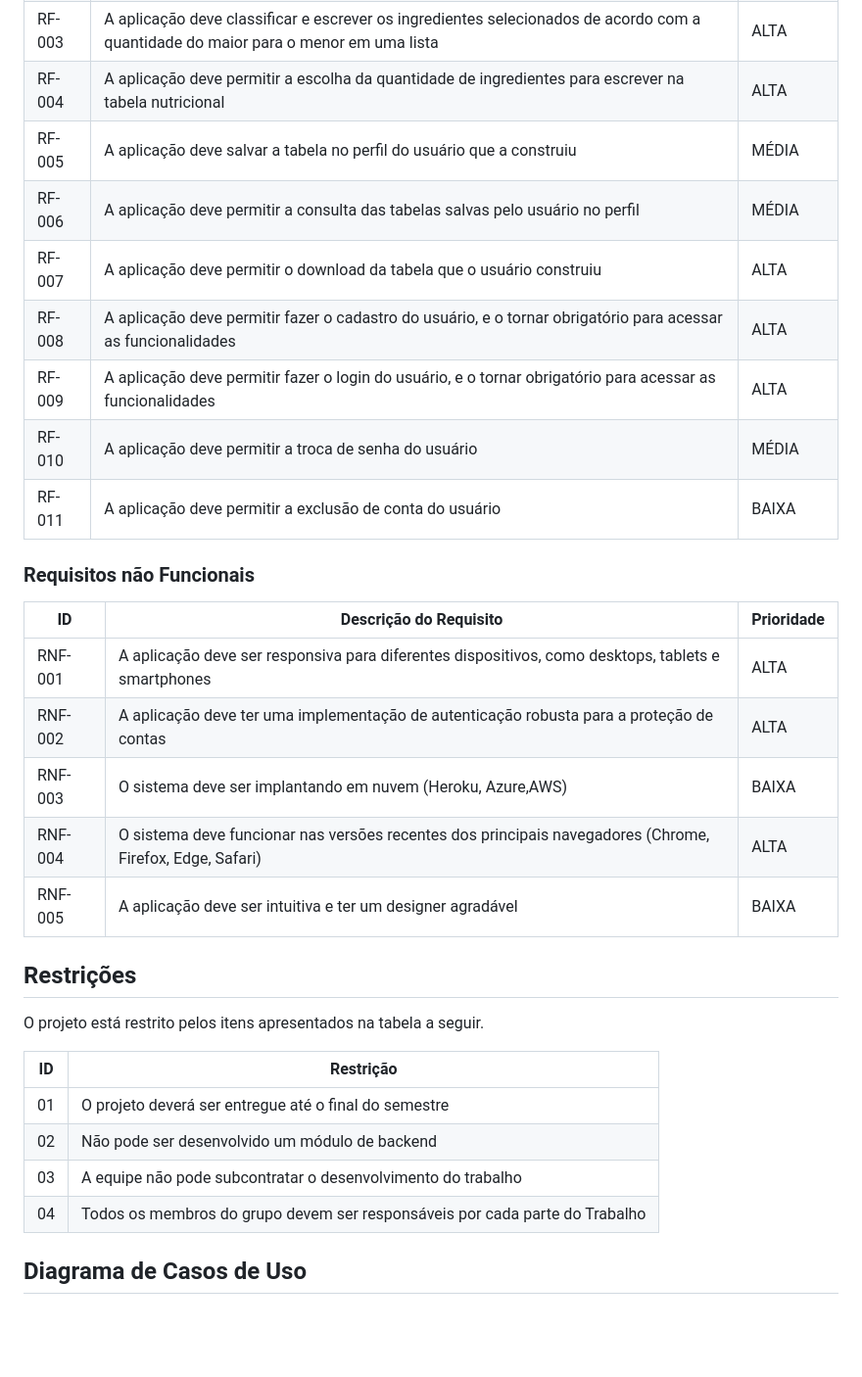
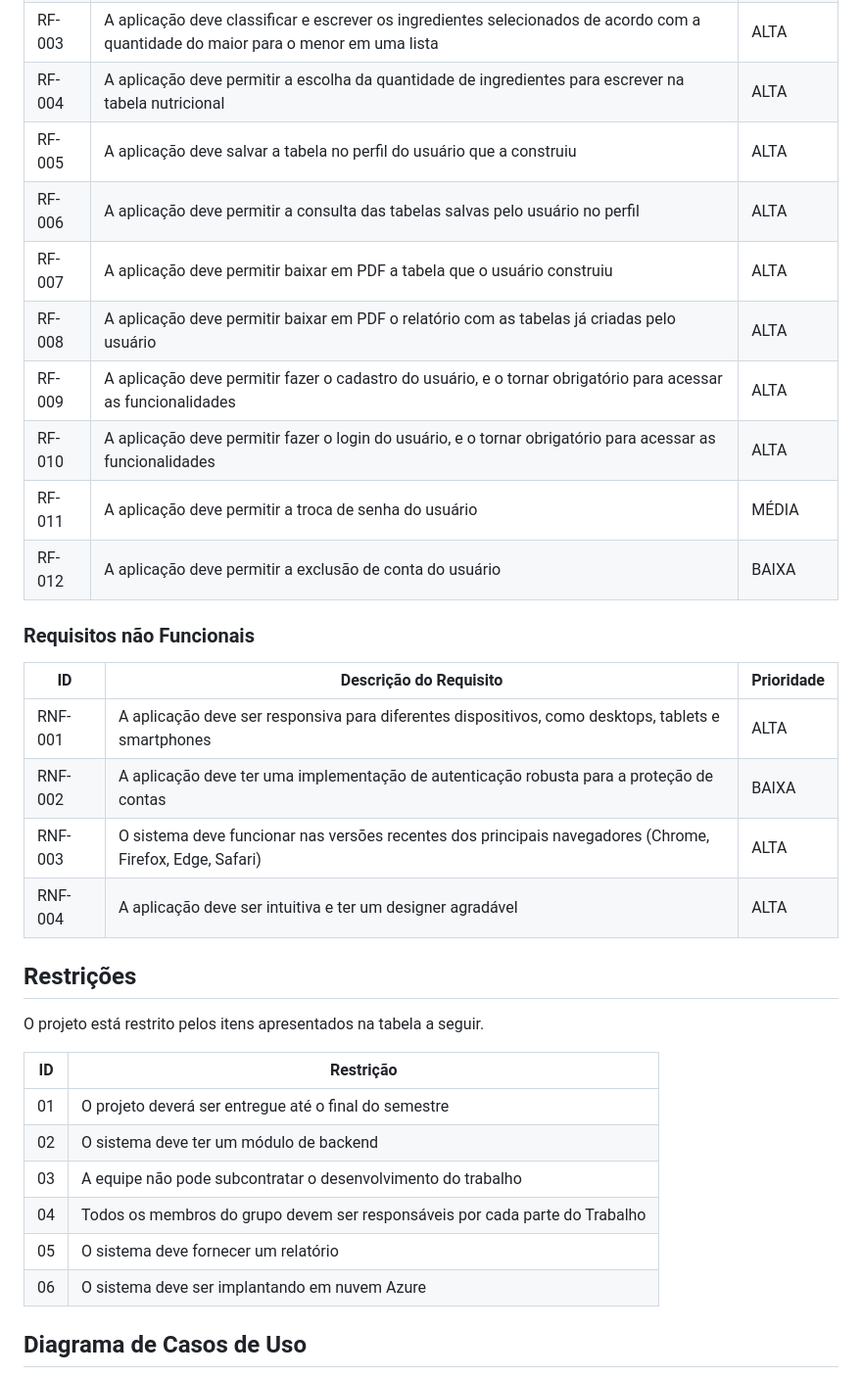
Before and after one commit to ICEI-PUC-Minas-PMV-ADS/pmv-ads-2024-1-e2-proj-int-t9-pmv-ads-2024-1-e2-proj-tabela-nutri-t9, a Markdown page: docs/02-Especificação do Projeto.md, the part around the change. Shown: that part at 98% size. Drawn GitHub-style; blank space fills up the shorter version.

Commit message:
correções do prof -requisitos e restrições

```diff
--- a/docs/02-Especificação do Projeto.md
+++ b/docs/02-Especificação do Projeto.md
@@ -66,23 +66,23 @@ As tabelas que se seguem apresentam os requisitos funcionais e não funcionais q
 |RF-002| A aplicação deve possuir um design modelo padrão de tabela nutricional atualizado   | ALTA |
 |RF-003| A aplicação deve classificar e escrever os ingredientes selecionados de acordo com a quantidade do maior para o menor em uma lista   | ALTA |
 |RF-004| A aplicação deve permitir a escolha da quantidade de ingredientes para escrever na tabela nutricional  | ALTA |
-|RF-005| A aplicação deve salvar a tabela no perfil do usuário que a construiu   | MÉDIA |
-|RF-006| A aplicação deve permitir a consulta das tabelas salvas pelo usuário no perfil   | MÉDIA |
-|RF-007| A aplicação deve permitir o download da tabela que o usuário construiu   | ALTA |
-|RF-008| A aplicação deve permitir fazer o cadastro do usuário, e o tornar obrigatório para acessar as funcionalidades   | ALTA |
-|RF-009| A aplicação deve permitir fazer o login do usuário, e o tornar obrigatório para acessar as funcionalidades   | ALTA |
-|RF-010| A aplicação deve permitir a troca de senha do usuário   | MÉDIA |
-|RF-011| A aplicação deve permitir a exclusão de conta do usuário   | BAIXA |
+|RF-005| A aplicação deve salvar a tabela no perfil do usuário que a construiu   | ALTA |
+|RF-006| A aplicação deve permitir a consulta das tabelas salvas pelo usuário no perfil   | ALTA |
+|RF-007| A aplicação deve permitir baixar em PDF a tabela que o usuário construiu   | ALTA |
+|RF-008| A aplicação deve permitir baixar em PDF o relatório com as tabelas já criadas pelo usuário   | ALTA |
+|RF-009| A aplicação deve permitir fazer o cadastro do usuário, e o tornar obrigatório para acessar as funcionalidades   | ALTA |
+|RF-010| A aplicação deve permitir fazer o login do usuário, e o tornar obrigatório para acessar as funcionalidades   | ALTA |
+|RF-011| A aplicação deve permitir a troca de senha do usuário   | MÉDIA |
+|RF-012| A aplicação deve permitir a exclusão de conta do usuário   | BAIXA |
 
 ### Requisitos não Funcionais
 
 |ID     | Descrição do Requisito  |Prioridade |
 |-------|-------------------------|----|
 |RNF-001| A aplicação deve ser responsiva para diferentes dispositivos, como desktops, tablets e smartphones | ALTA |
-|RNF-002| A aplicação deve ter uma implementação de autenticação robusta para a proteção de contas |  ALTA |
-|RNF-003| O sistema deve ser implantando em nuvem (Heroku, Azure,AWS) | BAIXA |
-|RNF-004| O sistema deve funcionar nas versões recentes dos principais navegadores (Chrome, Firefox, Edge, Safari) |  ALTA |
-|RNF-005| A aplicação deve ser intuitiva e ter um designer agradável | BAIXA |
+|RNF-002| A aplicação deve ter uma implementação de autenticação robusta para a proteção de contas |  BAIXA |
+|RNF-003| O sistema deve funcionar nas versões recentes dos principais navegadores (Chrome, Firefox, Edge, Safari) |  ALTA |
+|RNF-004| A aplicação deve ser intuitiva e ter um designer agradável | ALTA |
 
 ## Restrições
 
@@ -91,9 +91,11 @@ O projeto está restrito pelos itens apresentados na tabela a seguir.
 |ID| Restrição                                             |
 |--|-------------------------------------------------------|
 |01| O projeto deverá ser entregue até o final do semestre |
-|02| Não pode ser desenvolvido um módulo de backend        |
+|02| O sistema deve ter um módulo de backend        |
 |03| A equipe não pode subcontratar o desenvolvimento do trabalho  |
 |04| Todos os membros do grupo devem ser responsáveis por cada parte do Trabalho  |
+|05| O sistema deve fornecer um relatório        |
+|06| O sistema deve ser implantando em nuvem Azure |
 
 
 <!-- Enumere as restrições à sua solução. Lembre-se de que as restrições geralmente limitam a solução candidata.
```
